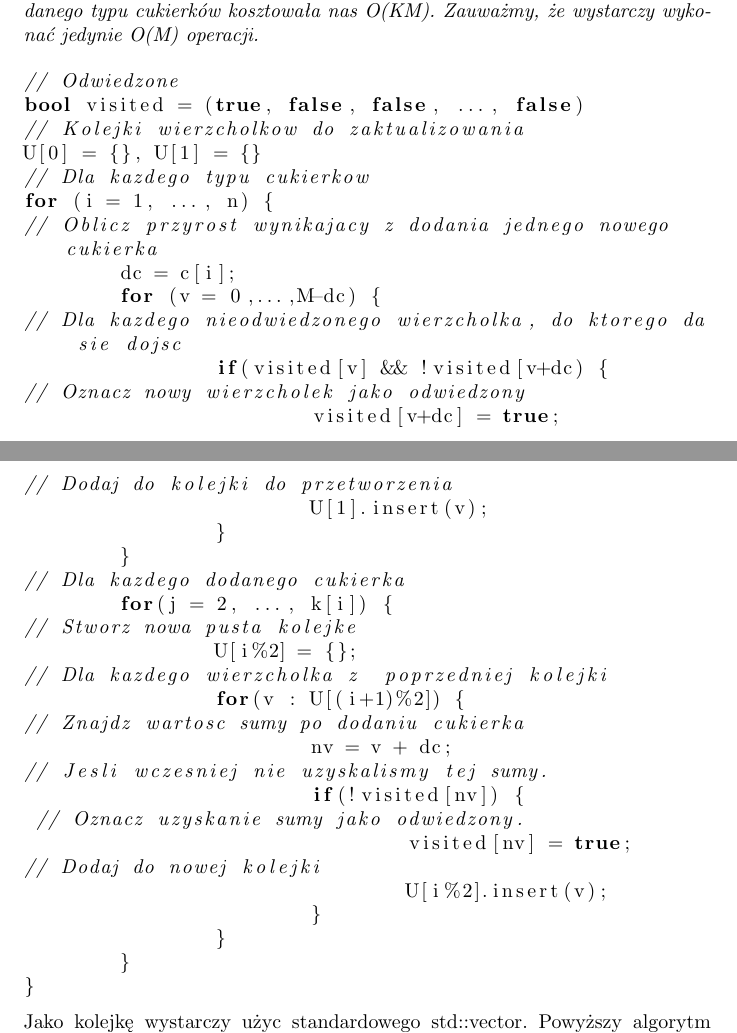
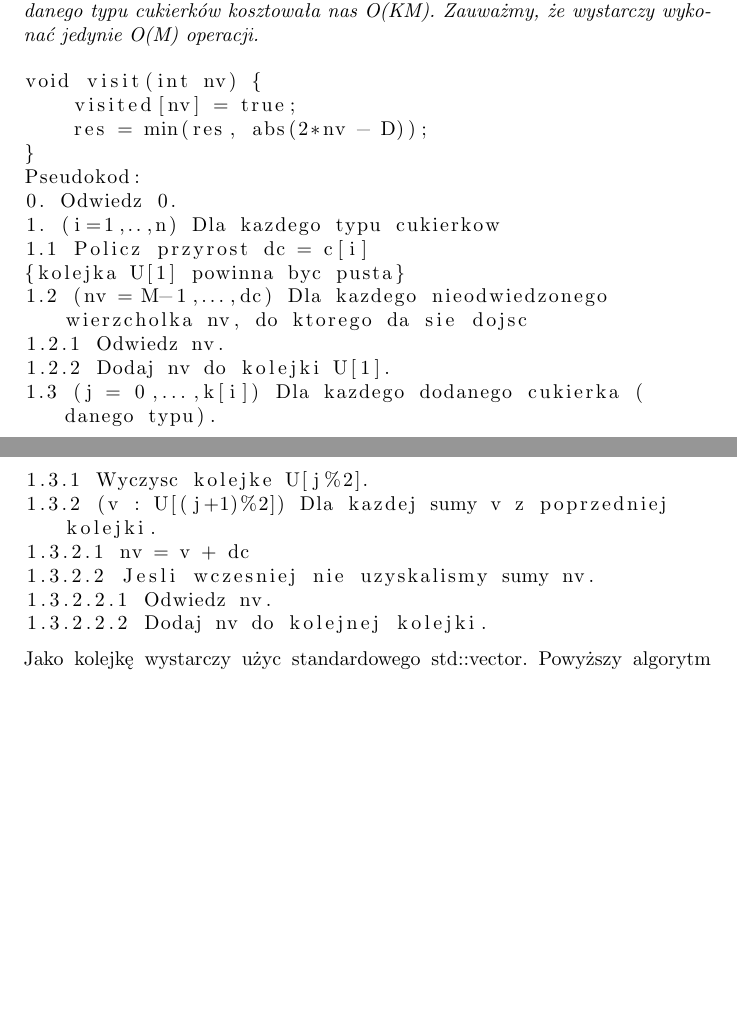
Before and after one commit to Pilusx/kolo-informatyczne, a LaTeX document (files/09-Dijkstra/dijkstra.tex): two parts of pages 4 and 5 of 5, joined at a grey line, cut so that both start at the same text, the shorter picture padded with empty space. Compiled offline with pdfLaTeX.

Commit message:
FCANDY 4

```diff
--- a/files/09-Dijkstra/dijkstra.tex
+++ b/files/09-Dijkstra/dijkstra.tex
@@ -175,42 +175,27 @@ $V_i$ to nowe sumy osiągnięte przez dodanie i cukierków danego typu.
 \begin{observation} Dwie najbardziej wewnętrzne pętle wykonują zdecydowanie za dużo operacji. Między innymi przepisujemy cały poprzedni zbiór, a następnie odwiedzamy wielokrotnie wcześniej już odwiedzone wierzchołki. Operacja dodania danego typu cukierków kosztowała nas O(KM). Zauważmy, że wystarczy wykonać jedynie O(M) operacji.
 \end{observation}
 
-\begin{lstlisting}[language=c++, breaklines=True]
-// Odwiedzone
-bool visited = (true, false, false, ..., false)
-// Kolejki wierzcholkow do zaktualizowania
-U[0] = {}, U[1] = {}
-// Dla kazdego typu cukierkow
-for (i = 1, ..., n) {
-// Oblicz przyrost wynikajacy z dodania jednego nowego cukierka
-	dc = c[i];
-	for (v = 0,...,M-dc) {
-// Dla kazdego nieodwiedzonego wierzcholka, do ktorego da sie dojsc
-		if(visited[v] && !visited[v+dc) {
-// Oznacz nowy wierzcholek jako odwiedzony
-			visited[v+dc] = true;
-// Dodaj do kolejki do przetworzenia
-			U[1].insert(v);
-		}
-	}
-// Dla kazdego dodanego cukierka
-	for(j = 2, ..., k[i]) {
-// Stworz nowa pusta kolejke
-		U[i%2] = {};
-// Dla kazdego wierzcholka z  poprzedniej kolejki
-		for(v : U[(i+1)%2]) {
-// Znajdz wartosc sumy po dodaniu cukierka
-			nv = v + dc;
-// Jesli wczesniej nie uzyskalismy tej sumy.
-			if(!visited[nv]) {
- // Oznacz uzyskanie sumy jako odwiedzony.
-				visited[nv] = true;
-// Dodaj do nowej kolejki
-				U[i%2].insert(v);
-			}
-		}
-	}
+\begin{lstlisting}[breaklines=True]
+void visit(int nv) {
+    visited[nv] = true;
+    res = min(res, abs(2*nv - D));
 }
+Pseudokod:
+0. Odwiedz 0.
+1. (i=1,..,n) Dla kazdego typu cukierkow
+1.1 Policz przyrost dc = c[i]
+{kolejka U[1] powinna byc pusta}
+1.2 (nv = M-1,...,dc) Dla kazdego nieodwiedzonego wierzcholka nv, do ktorego da sie dojsc
+1.2.1 Odwiedz nv.
+1.2.2 Dodaj nv do kolejki U[1].
+1.3 (j = 0,...,k[i]) Dla kazdego dodanego cukierka (danego typu).
+1.3.1 Wyczysc kolejke U[j%2].
+1.3.2 (v : U[(j+1)%2]) Dla kazdej sumy v z poprzedniej kolejki.
+1.3.2.1 nv = v + dc
+1.3.2.2 Jesli wczesniej nie uzyskalismy sumy nv.
+1.3.2.2.1 Odwiedz nv.
+1.3.2.2.2 Dodaj nv do kolejnej kolejki.
+
 \end{lstlisting}
 
 Jako kolejkę wystarczy użyc standardowego std::vector.
```
Also changed, not shown: 3 other files.
